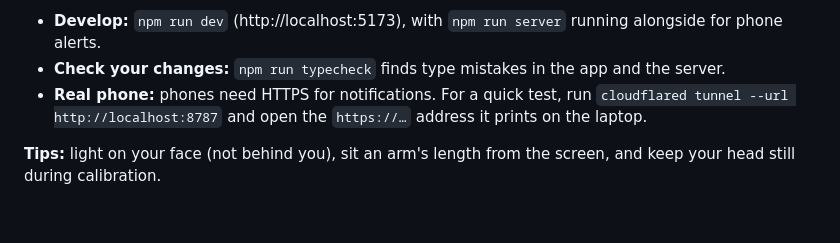
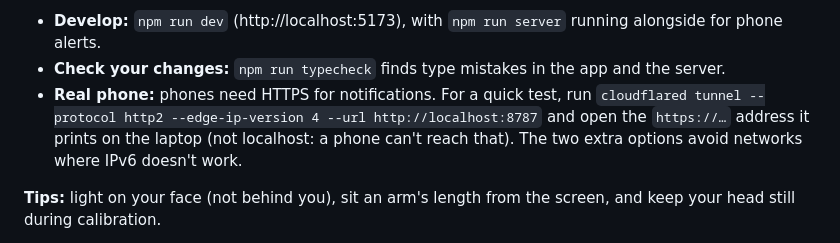
Before and after one commit to strontium-rn/swar_netra, a Markdown page: README.md, the part around the change. Rendered like a GitHub page; blank space fills up the shorter version.

Commit message:
README: tunnel command that works without IPv6, and open its address on the laptop

```diff
--- a/README.md
+++ b/README.md
@@ -40,7 +40,7 @@ Open http://localhost:8787 in Chrome and click **Start calibration**.
 
 - **Develop:** `npm run dev` (http://localhost:5173), with `npm run server` running alongside for phone alerts.
 - **Check your changes:** `npm run typecheck` finds type mistakes in the app and the server.
-- **Real phone:** phones need HTTPS for notifications. For a quick test, run `cloudflared tunnel --url http://localhost:8787` and open the `https://…` address it prints on the laptop.
+- **Real phone:** phones need HTTPS for notifications. For a quick test, run `cloudflared tunnel --protocol http2 --edge-ip-version 4 --url http://localhost:8787` and open the `https://…` address it prints on the laptop (not localhost: a phone can't reach that). The two extra options avoid networks where IPv6 doesn't work.
 
 **Tips:** light on your face (not behind you), sit an arm's length from the screen, and keep your head still during calibration.
 
```
